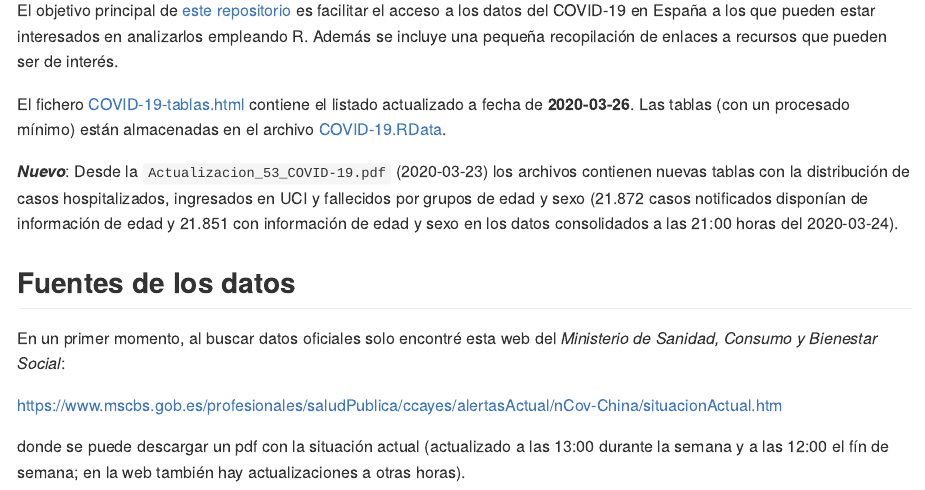
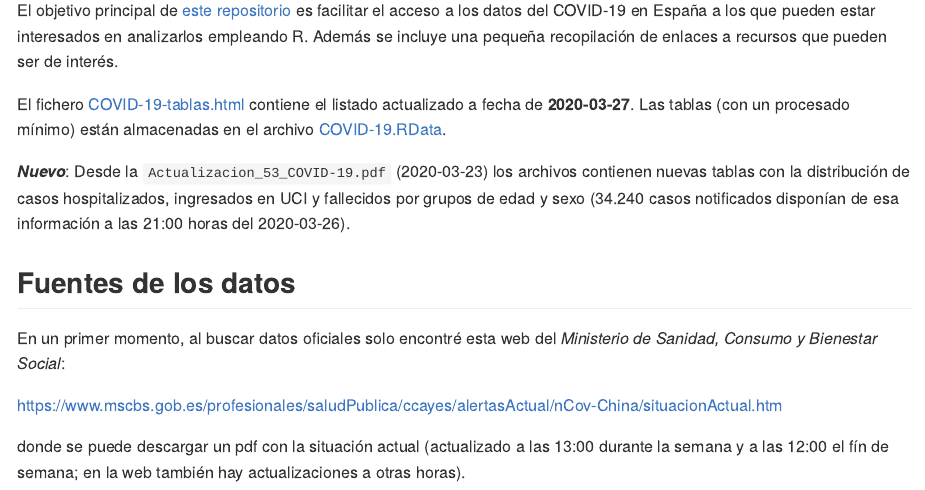
Before and after one commit to rubenfcasal/COVID-19, an R Markdown document (Readme.Rmd): the page in a window 1100 px wide, from 110 px down. The pictures show the output file README.md that the author committed with the source, drawn offline in the style of GitHub.

Commit message:
Actualizacion_57_COVID-19

```diff
--- a/Readme.Rmd
+++ b/Readme.Rmd
@@ -21,10 +21,10 @@ Pendiente:
 El objetivo principal de [este repositorio](https://github.com/rubenfcasal/COVID-19) es facilitar el acceso a los datos del COVID-19 en España a los que pueden estar interesados en analizarlos empleando R. Además se incluye una pequeña recopilación de enlaces a recursos que pueden ser de interés.
 
 El fichero [COVID-19-tablas.html](COVID-19-tablas.html) contiene el listado actualizado a
-fecha de **2020-03-26**.
+fecha de **2020-03-27**.
 Las tablas (con un procesado mínimo) están almacenadas en el archivo [COVID-19.RData](COVID-19.RData).
 
-***Nuevo***: Desde la `Actualizacion_53_COVID-19.pdf` (2020-03-23) los archivos contienen nuevas tablas con la distribución de casos hospitalizados, ingresados en UCI y fallecidos por grupos de edad y sexo (21.872 casos notificados disponían de información de edad y 21.851 con información de edad y sexo en los datos consolidados a las 21:00 horas del 2020-03-24).
+***Nuevo***: Desde la `Actualizacion_53_COVID-19.pdf` (2020-03-23) los archivos contienen nuevas tablas con la distribución de casos hospitalizados, ingresados en UCI y fallecidos por grupos de edad y sexo (34.240 casos notificados disponían de esa información a las 21:00 horas del 2020-03-26).
 
 ## Fuentes de los datos
 
```
Also changed, not shown: Actualizacion_57_COVID-19.pdf (added), COVID-19-tablas.html, COVID-19.RData, README.md.
